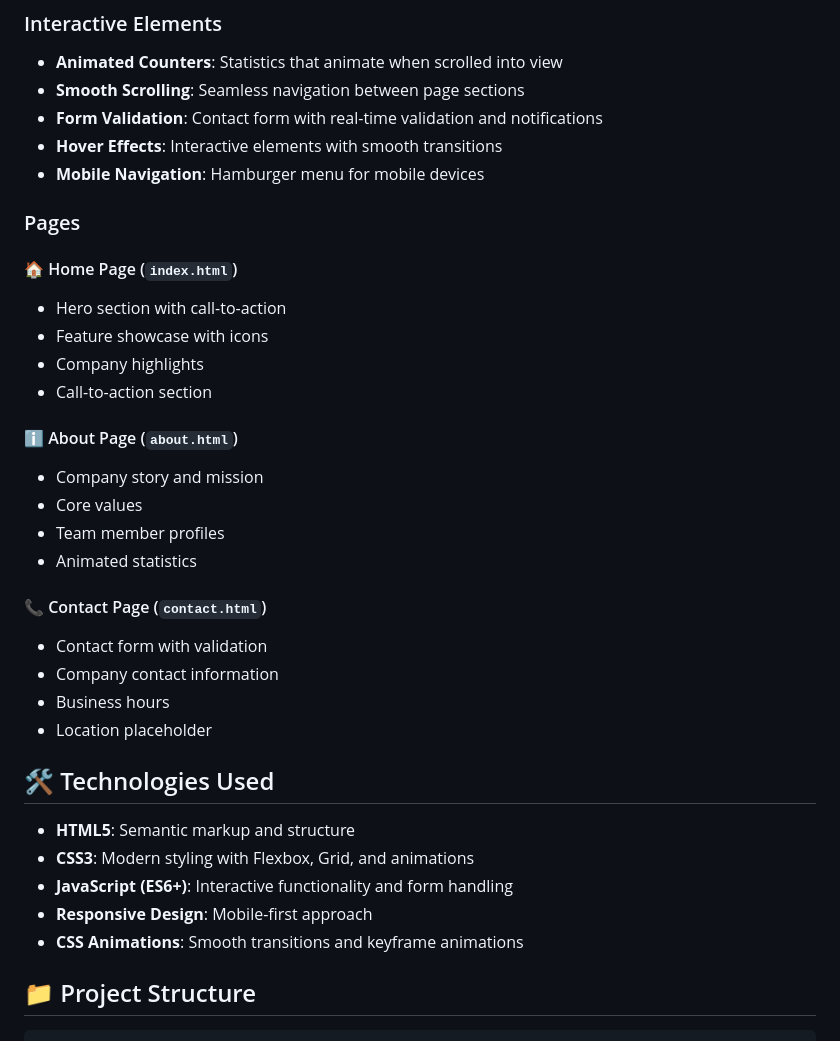
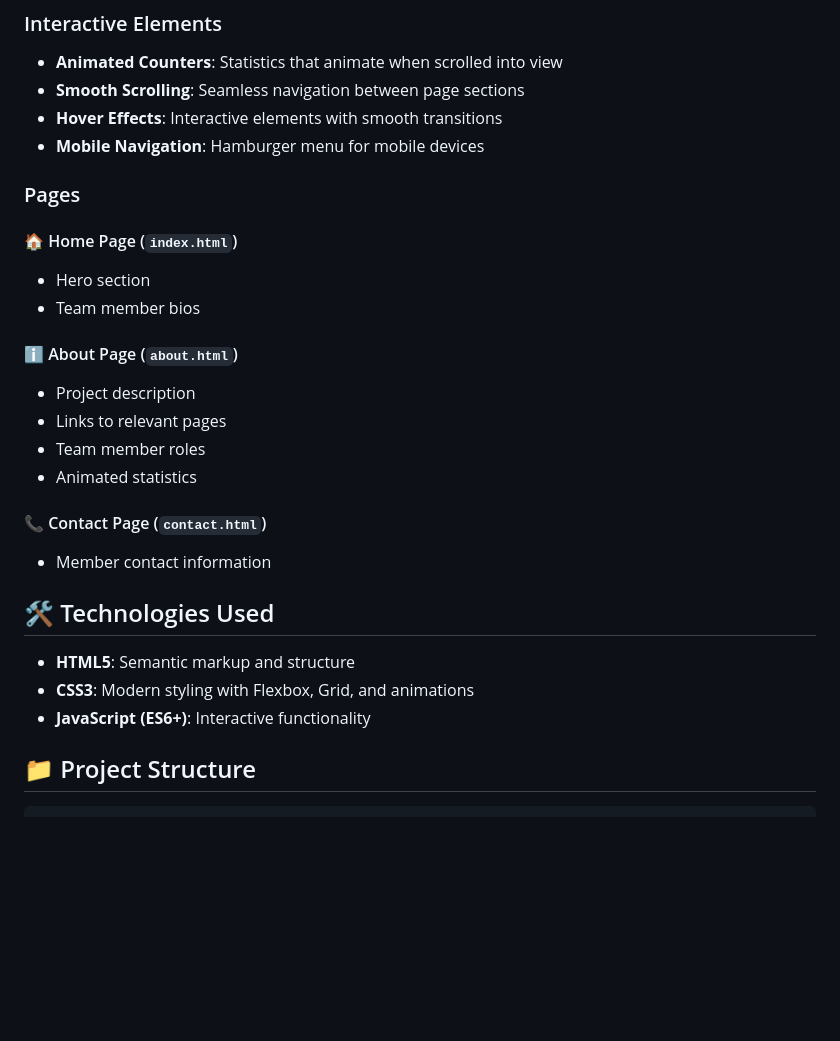
Before and after one commit to IsaacG14/DatabaseProject0, a Markdown page: README.md, the part around the change printed below. Drawn GitHub-style; blank space fills up the shorter version.

```diff
--- a/README.md
+++ b/README.md
@@ -13,37 +13,29 @@ A modern, responsive website built with HTML, CSS, and JavaScript featuring thre
 ### Interactive Elements
 - **Animated Counters**: Statistics that animate when scrolled into view
 - **Smooth Scrolling**: Seamless navigation between page sections
-- **Form Validation**: Contact form with real-time validation and notifications
 - **Hover Effects**: Interactive elements with smooth transitions
 - **Mobile Navigation**: Hamburger menu for mobile devices
 
 ### Pages
 
 #### 🏠 Home Page (`index.html`)
-- Hero section with call-to-action
-- Feature showcase with icons
-- Company highlights
-- Call-to-action section
+- Hero section
+- Team member bios
 
 #### ℹ️ About Page (`about.html`)
-- Company story and mission
-- Core values
-- Team member profiles
+- Project description
+- Links to relevant pages
+- Team member roles
 - Animated statistics
 
 #### 📞 Contact Page (`contact.html`)
-- Contact form with validation
-- Company contact information
-- Business hours
-- Location placeholder
+- Member contact information
 
 ## 🛠️ Technologies Used
 
 - **HTML5**: Semantic markup and structure
 - **CSS3**: Modern styling with Flexbox, Grid, and animations
-- **JavaScript (ES6+)**: Interactive functionality and form handling
-- **Responsive Design**: Mobile-first approach
-- **CSS Animations**: Smooth transitions and keyframe animations
+- **JavaScript (ES6+)**: Interactive functionality
 
 ## 📁 Project Structure
 
```
Also changed, not shown: other parts of README.md (+6 -77 lines).
